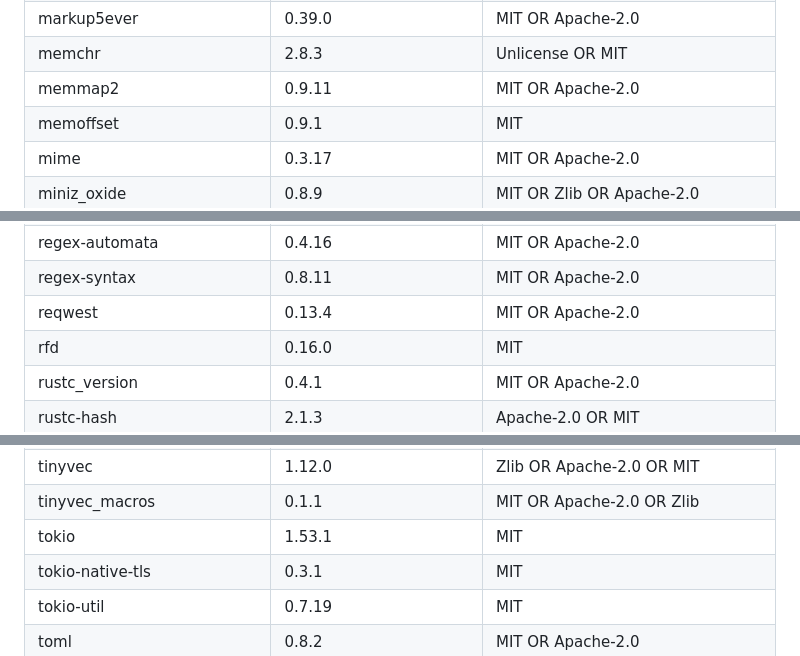
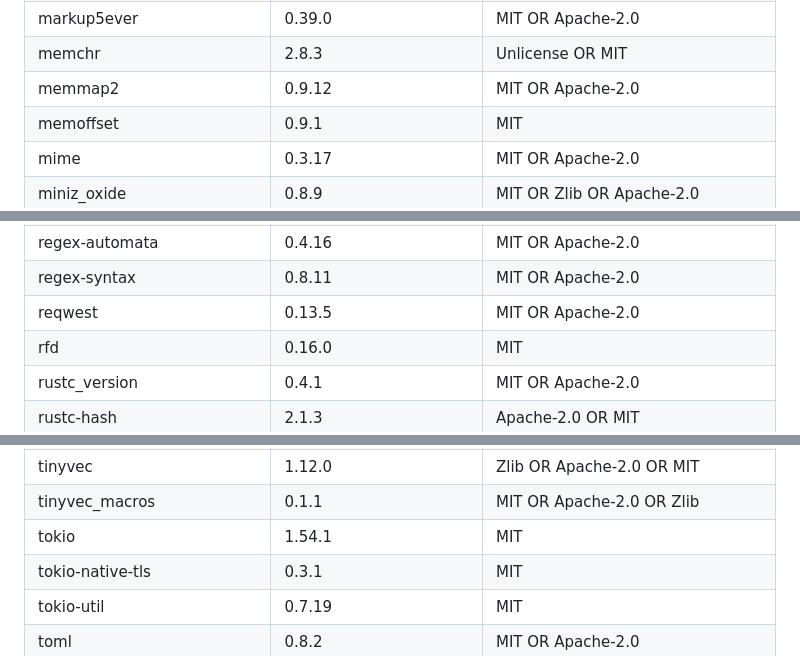
Before and after one commit to woooooooooolf/eRAW, a Markdown page: THIRD_PARTY_NOTICES.md, 3 parts joined by grey strips. Rendered like a GitHub page.

Commit message:
同步 Rust 依赖更新的第三方许可证清单

```diff
--- a/THIRD_PARTY_NOTICES.md
+++ b/THIRD_PARTY_NOTICES.md
@@ -284,7 +284,7 @@ eRAW itself is distributed under GPL-3.0-or-later. Dependency copyrights remain
 | log | 0.4.33 | MIT OR Apache-2.0 |
 | markup5ever | 0.39.0 | MIT OR Apache-2.0 |
 | memchr | 2.8.3 | Unlicense OR MIT |
-| memmap2 | 0.9.11 | MIT OR Apache-2.0 |
+| memmap2 | 0.9.12 | MIT OR Apache-2.0 |
 | memoffset | 0.9.1 | MIT |
 | mime | 0.3.17 | MIT OR Apache-2.0 |
 | miniz_oxide | 0.8.9 | MIT OR Zlib OR Apache-2.0 |
@@ -368,7 +368,7 @@ eRAW itself is distributed under GPL-3.0-or-later. Dependency copyrights remain
 | regex | 1.13.1 | MIT OR Apache-2.0 |
 | regex-automata | 0.4.16 | MIT OR Apache-2.0 |
 | regex-syntax | 0.8.11 | MIT OR Apache-2.0 |
-| reqwest | 0.13.4 | MIT OR Apache-2.0 |
+| reqwest | 0.13.5 | MIT OR Apache-2.0 |
 | rfd | 0.16.0 | MIT |
 | rustc_version | 0.4.1 | MIT OR Apache-2.0 |
 | rustc-hash | 2.1.3 | Apache-2.0 OR MIT |
@@ -454,7 +454,7 @@ eRAW itself is distributed under GPL-3.0-or-later. Dependency copyrights remain
 | tinystr | 0.8.3 | Unicode-3.0 |
 | tinyvec | 1.12.0 | Zlib OR Apache-2.0 OR MIT |
 | tinyvec_macros | 0.1.1 | MIT OR Apache-2.0 OR Zlib |
-| tokio | 1.53.1 | MIT |
+| tokio | 1.54.1 | MIT |
 | tokio-native-tls | 0.3.1 | MIT |
 | tokio-util | 0.7.19 | MIT |
 | toml | 0.8.2 | MIT OR Apache-2.0 |
```
